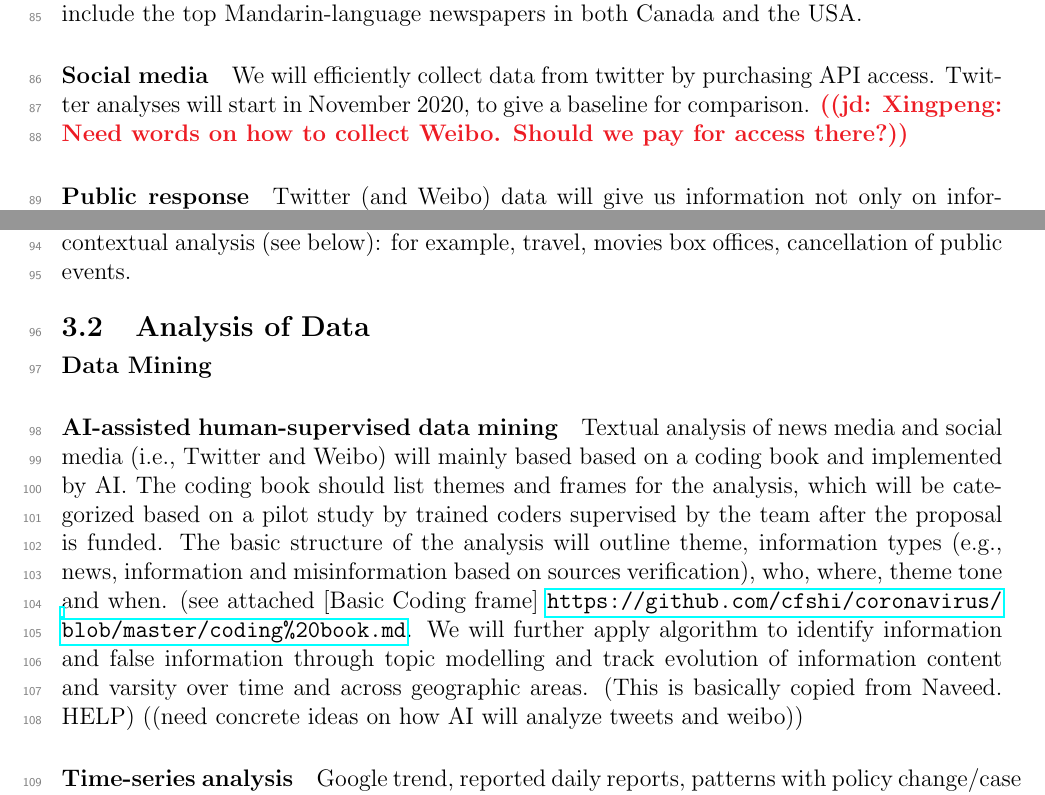
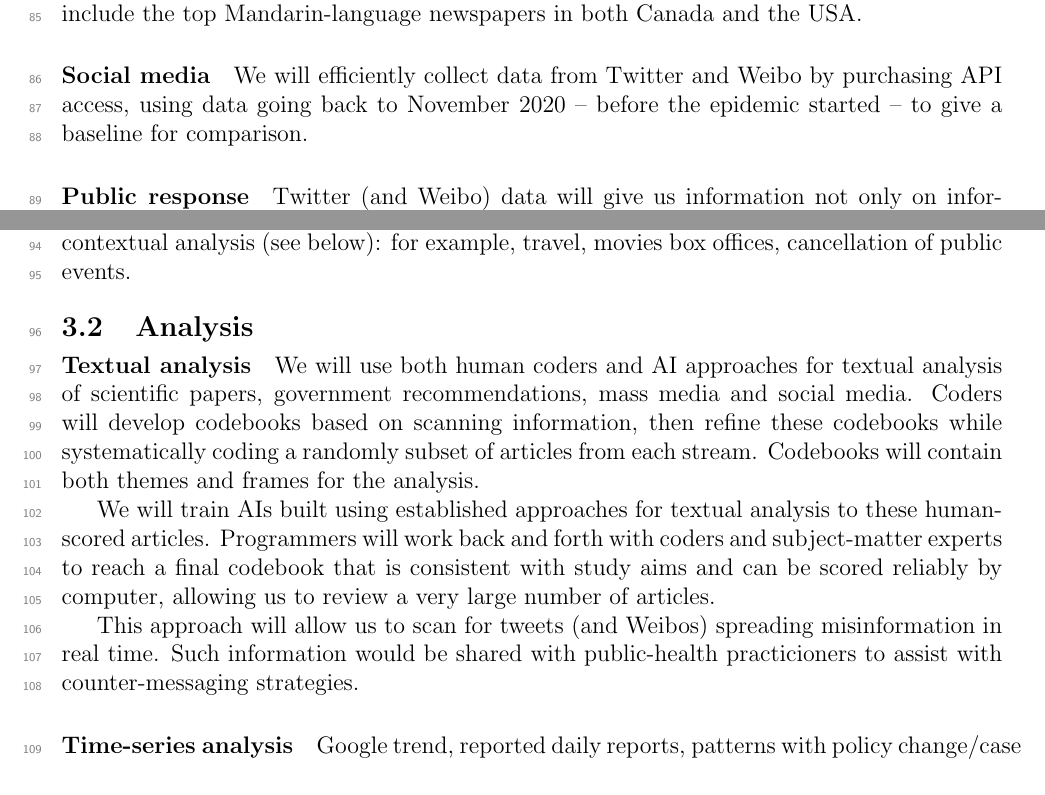
Before and after one commit to cfshi/coronavirus, a LaTeX document (cihr_proposal.tex, which reads content.tex, propHead.tex): two parts of page 3 of 7, joined at a grey line, cut so that both start at the same text. Compiled offline with pdfLaTeX.

Commit message:
proposal for Naveed

```diff
--- a/content.tex
+++ b/content.tex
@@ -55,23 +53,26 @@ Canada, China, England, Singapore, Taiwan, and USA.
 We will include the top Mandarin-language newspapers in both Canada and the USA.
 
 \paragraph{Social media}
-We will efficiently collect data from twitter by purchasing API access. Twitter analyses will start in November 2020, to give a baseline for comparison.  \jd{Xingpeng: Need words on how to collect Weibo. Should we pay for access there?}
+We will efficiently collect data from Twitter and Weibo by purchasing API access, using data going back to November 2020 -- before the epidemic started -- to give a baseline for comparison.
 
 \paragraph{Public response}
 Twitter (and Weibo) data will give us information not only on information flows,but also on public interest and attitudes. We will also probe public interest and concern using publicly available data from GoogleTrends, which tabulates frequency of searches (by search times and topics) in various regions across the world \cite{BousAgac17, MahrBrag19}.
 Economic data relating to the outcome of the COVID-19 outbreaks will be gathered as reference for contextual analysis (see below): for example, travel, movies box offices, cancellation of public events.
 
-%% \mlicomment{Not important right now, but I think it is useful to do a annual comparison of interest google trend data. See fig 2 in Li et al. RDC paper.}
+\subhead{Analysis}
 
-\subhead{Analysis of Data}
+\subsubhead{Textual analysis}
 
-\subsubhead{Data Mining}
+We will use both human coders and AI approaches for textual analysis of scientific papers, government recommendations, mass media and social media. Coders will develop codebooks based on scanning information, then refine these codebooks while systematically coding a randomly subset of articles from each stream. Codebooks will contain both themes and frames for the analysis.
 
-\subsubhead{AI-assisted human-supervised data mining}
-Textual analysis of news media and social media (i.e., Twitter and Weibo) will mainly based based on a coding book and implemented by AI.  The coding book should list themes and frames for the analysis, which will be categorized based on a pilot study by trained coders supervised by the team after the proposal is funded.  The basic structure of the analysis will outline theme, information types  (e.g., news, information and misinformation based on sources verification), who, where, theme tone and when.  (see  attached [Basic Coding frame] \url{https://github.com/cfshi/coronavirus/blob/master/coding%20book.md}.
-We will further apply algorithm to identify information and false information through topic modelling and track evolution of information content and varsity over time and across geographic areas. (This is basically copied from Naveed.  HELP)
-((need concrete ideas on how AI will analyze tweets and weibo))
+We will train AIs built using established approaches for textual analysis to these human-scored articles. Programmers will work back and forth with coders and subject-matter experts to reach a final codebook that is consistent with study aims and can be scored reliably by computer, allowing us to review a very large number of articles.
+
+This approach will allow us to scan for tweets (and Weibos) spreading misinformation in real time. Such information would be shared with public-health practicioners to assist with counter-messaging strategies.
+
+\subsubhead{Time-series analysis}
+
+Google trend, reported daily reports, patterns with policy change/case definitions. (CS: A couple of sentence on how we can hack it)
+
+\subsubhead{Dynamical modeling}
 
 
-\subsubhead{Time-series analysis}
-Google trend, reported daily reports, patterns with policy change/case definitions. (CS: A couple of sentence on how we can hack it)
--- a/propHead.tex
+++ b/propHead.tex
@@ -82,6 +82,3 @@
 {0.75\baselineskip \@plus 0.25 ex}%                 % the beforeskip
 {0.25\baselineskip}%                 % the afterskip
 {\normalfont\large\bfseries}}%       % the style
-
-
-\linenumbers
```
Also changed, not shown: cihr_proposal.tex (+3 -0 lines), propParams.tex (+11 -11 lines), git_push/cihr_proposal.pdf, content.tex (16 more changed lines).
